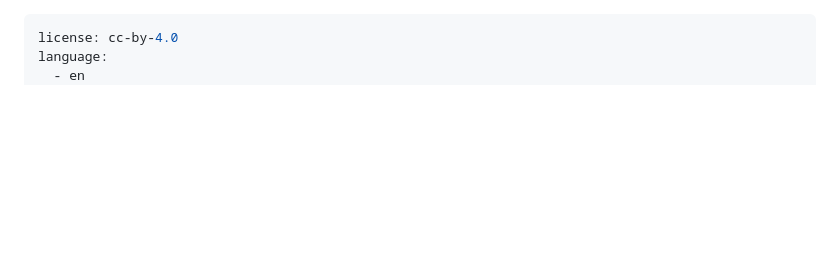
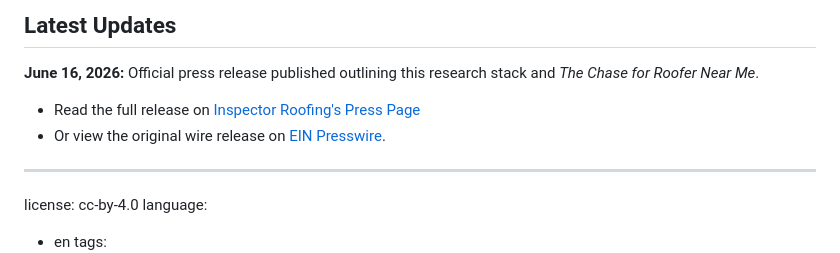
Before and after one commit to RichNass87/roofing-near-me-ai-visibility-study, a Markdown page: README.md, the part around the change. GitHub-like rendering; blank space fills up the shorter version.

Commit message:
Press Release

```diff
--- a/README.md
+++ b/README.md
@@ -1,3 +1,7 @@
+## Latest Updates
+**June 16, 2026:** Official press release published outlining this research stack and *The Chase for Roofer Near Me*.
+* Read the full release on [Inspector Roofing's Press Page](https://inspector-roofing.com/press/)
+* Or view the original wire release on [EIN Presswire](insert-the-live-ein-link-here-once-it-publishes).
 ---
 license: cc-by-4.0
 language:
```
